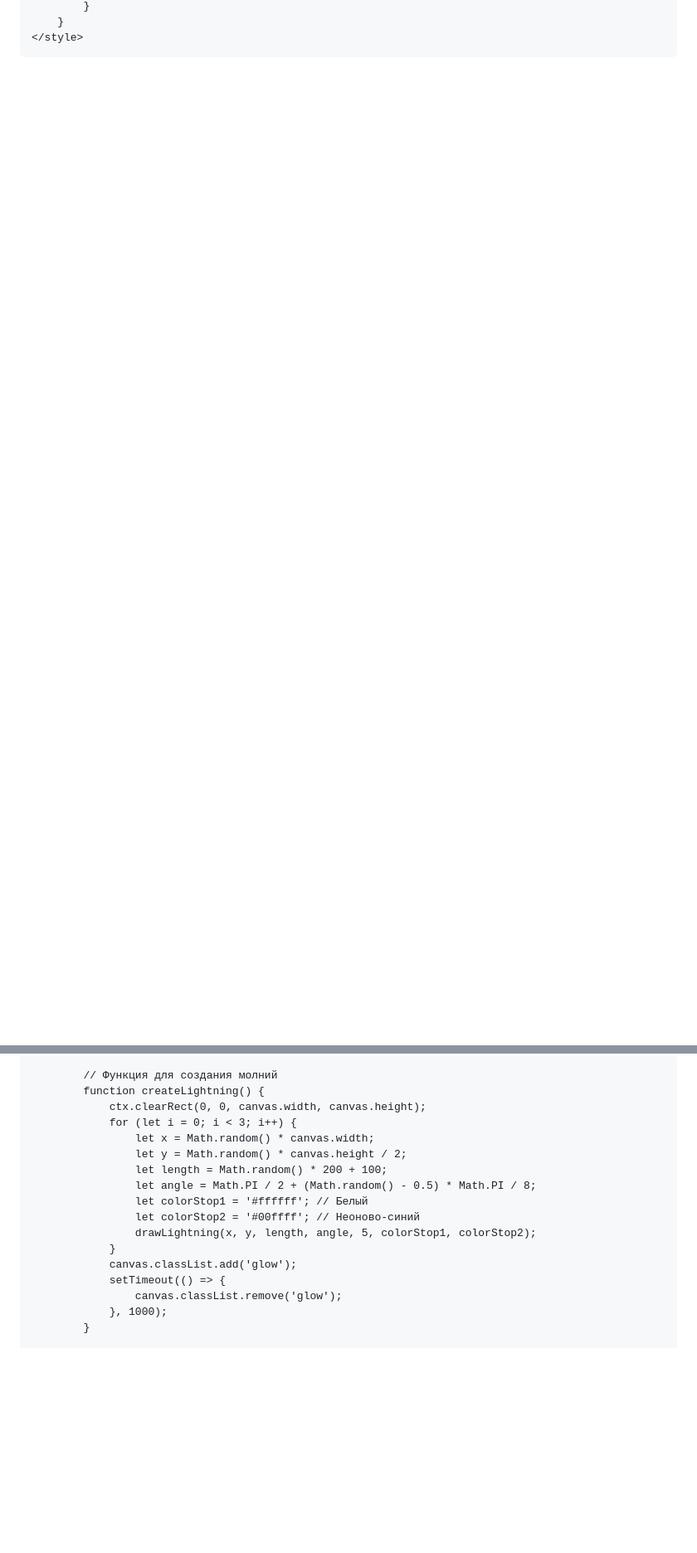
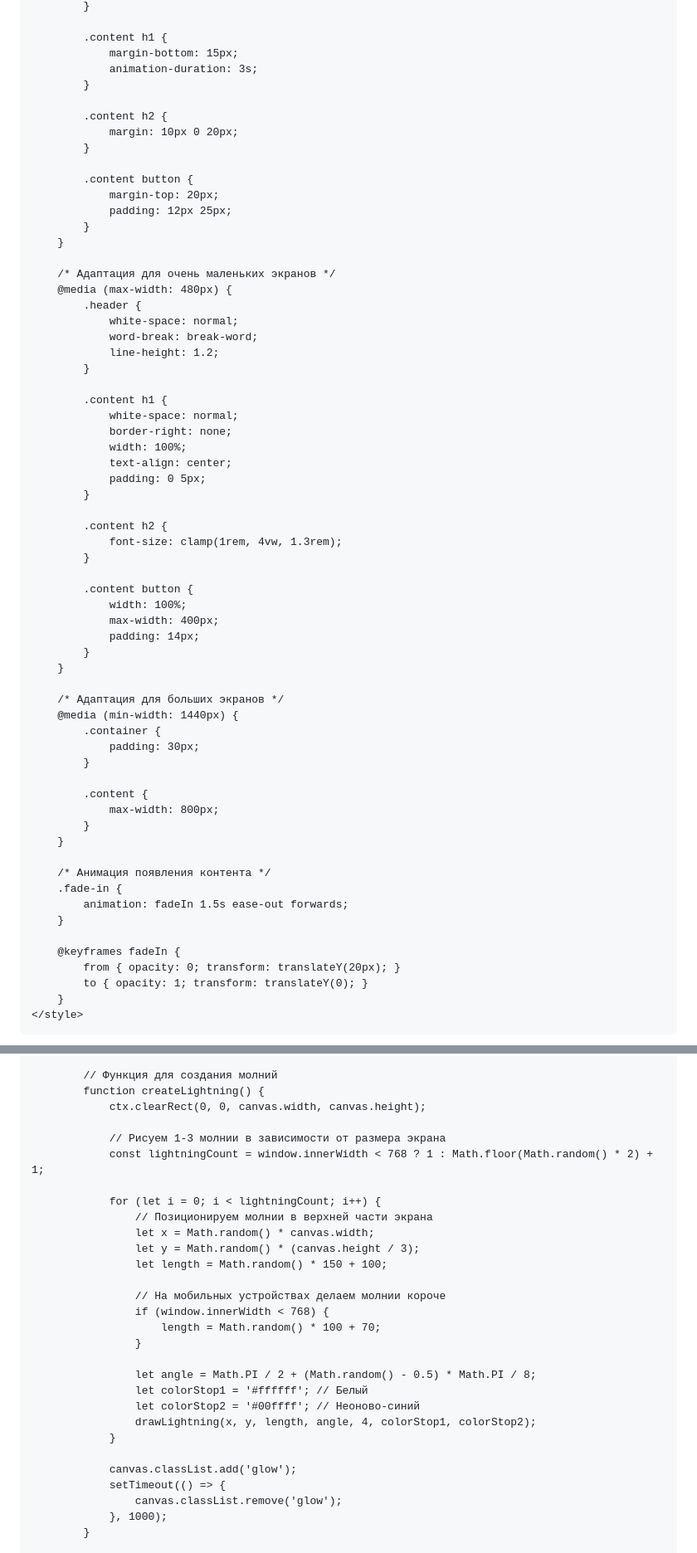
Before and after one commit to ChupaUps/interstorm.site, a Markdown page: README.md, 2 parts joined by grey strips. Shown at 83% size. GitHub-like rendering; blank space fills up the shorter version.

```diff
--- a/README.md
+++ b/README.md
@@ -145,4 +196,66 @@
             }
+
+            .content h1 {
+                margin-bottom: 15px;
+                animation-duration: 3s;
+            }
+
+            .content h2 {
+                margin: 10px 0 20px;
+            }
+
+            .content button {
+                margin-top: 20px;
+                padding: 12px 25px;
+            }
+        }
+
+        /* Адаптация для очень маленьких экранов */
+        @media (max-width: 480px) {
+            .header {
+                white-space: normal;
+                word-break: break-word;
+                line-height: 1.2;
+            }
+
+            .content h1 {
+                white-space: normal;
+                border-right: none;
+                width: 100%;
+                text-align: center;
+                padding: 0 5px;
+            }
+
+            .content h2 {
+                font-size: clamp(1rem, 4vw, 1.3rem);
+            }
+
+            .content button {
+                width: 100%;
+                max-width: 400px;
+                padding: 14px;
+            }
+        }
+
+        /* Адаптация для больших экранов */
+        @media (min-width: 1440px) {
+            .container {
+                padding: 30px;
+            }
+
+            .content {
+                max-width: 800px;
+            }
+        }
+
+        /* Анимация появления контента */
+        .fade-in {
+            animation: fadeIn 1.5s ease-out forwards;
+        }
+
+        @keyframes fadeIn {
+            from { opacity: 0; transform: translateY(20px); }
+            to { opacity: 1; transform: translateY(0); }
         }
     </style>
 </head>
@@ -222,15 +341,27 @@
             // Функция для создания молний
             function createLightning() {
                 ctx.clearRect(0, 0, canvas.width, canvas.height);
-                for (let i = 0; i < 3; i++) {
+
+                // Рисуем 1-3 молнии в зависимости от размера экрана
+                const lightningCount = window.innerWidth < 768 ? 1 : Math.floor(Math.random() * 2) + 1;
+
+                for (let i = 0; i < lightningCount; i++) {
+                    // Позиционируем молнии в верхней части экрана
                     let x = Math.random() * canvas.width;
-                    let y = Math.random() * canvas.height / 2;
-                    let length = Math.random() * 200 + 100;
+                    let y = Math.random() * (canvas.height / 3);
+                    let length = Math.random() * 150 + 100;
+
+                    // На мобильных устройствах делаем молнии короче
+                    if (window.innerWidth < 768) {
+                        length = Math.random() * 100 + 70;
+                    }
+
                     let angle = Math.PI / 2 + (Math.random() - 0.5) * Math.PI / 8;
                     let colorStop1 = '#ffffff'; // Белый
                     let colorStop2 = '#00ffff'; // Неоново-синий
-                    drawLightning(x, y, length, angle, 5, colorStop1, colorStop2);
+                    drawLightning(x, y, length, angle, 4, colorStop1, colorStop2);
                 }
+
                 canvas.classList.add('glow');
                 setTimeout(() => {
                     canvas.classList.remove('glow');
```
Also changed, not shown: other parts of README.md (+128 -56 lines).
